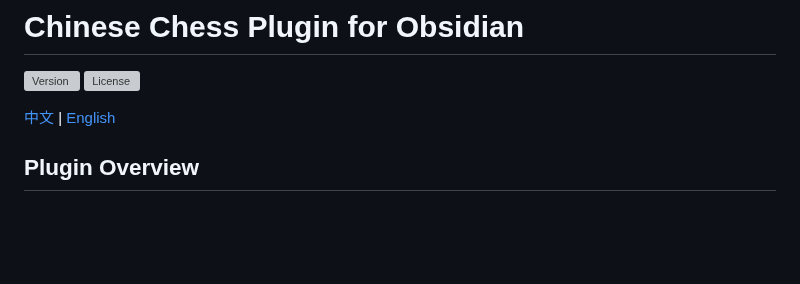
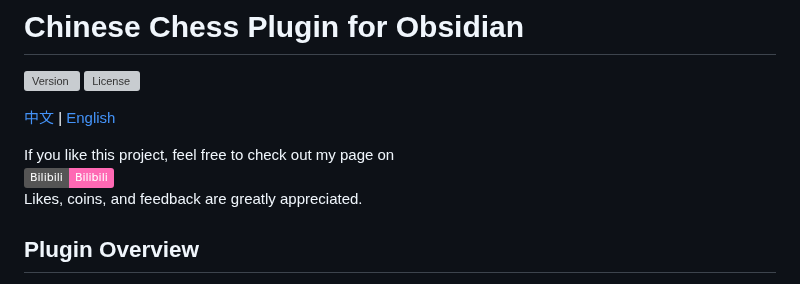
Before and after one commit to west-shell/obsidian-xiangqi, a Markdown page: README.en.md, the part around the change. Rendered like a GitHub page; badges without logos; blank space fills up the shorter version; grey boxes are pictures that could not be loaded.

Commit message:
readme添加b站主页

```diff
--- a/README.en.md
+++ b/README.en.md
@@ -4,6 +4,10 @@
 [![License](https://img.shields.io/github/license/west-shell/obsidian-xiangqi)](./LICENSE)
 
 [中文](./README.md) | [English](./README.en.md)
+
+If you like this project, feel free to check out my page on
+[![Bilibili](https://img.shields.io/badge/Bilibili-Bilibili-ff69b4?logo=bilibili&logoColor=white)](https://space.bilibili.com/156446344)
+Likes, coins, and feedback are greatly appreciated.
 
 ## Plugin Overview
 
```
Also changed, not shown: README.md (+4 -0 lines).
